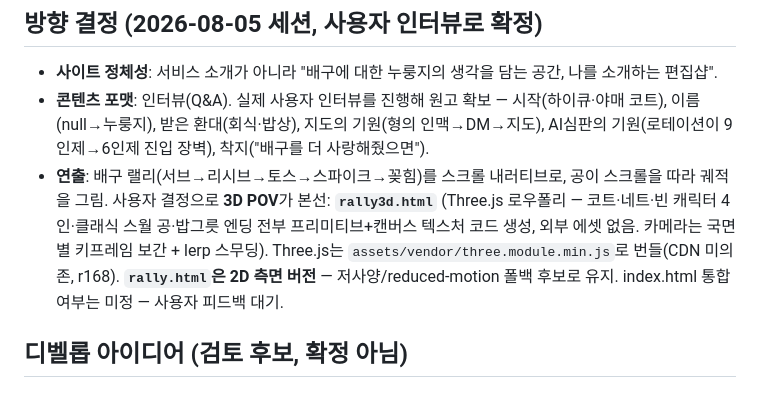
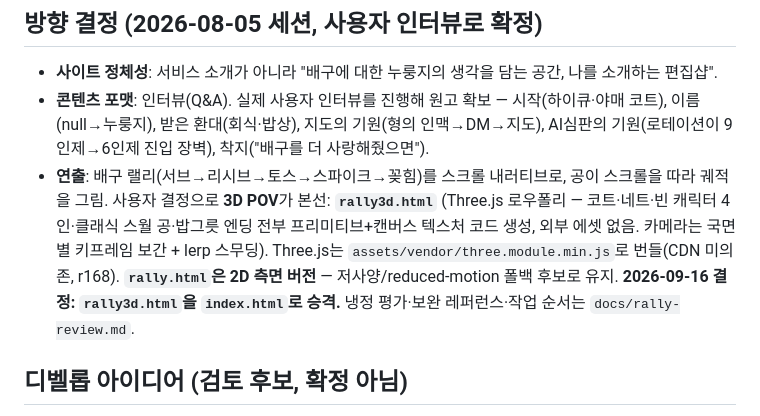
Before and after one commit to nulloongzi/nulloongzi.github.io, a Markdown page: docs/handoff-pr-site.md, the part around the change. Drawn GitHub-style.

```diff
--- a/docs/handoff-pr-site.md
+++ b/docs/handoff-pr-site.md
@@ -31,7 +31,7 @@
 
 - **사이트 정체성**: 서비스 소개가 아니라 "배구에 대한 누룽지의 생각을 담는 공간, 나를 소개하는 편집샵".
 - **콘텐츠 포맷**: 인터뷰(Q&A). 실제 사용자 인터뷰를 진행해 원고 확보 — 시작(하이큐·야매 코트), 이름(null→누룽지), 받은 환대(회식·밥상), 지도의 기원(형의 인맥→DM→지도), AI심판의 기원(로테이션이 9인제→6인제 진입 장벽), 착지("배구를 더 사랑해줬으면").
-- **연출**: 배구 랠리(서브→리시브→토스→스파이크→꽂힘)를 스크롤 내러티브로, 공이 스크롤을 따라 궤적을 그림. 사용자 결정으로 **3D POV**가 본선: **`rally3d.html`** (Three.js 로우폴리 — 코트·네트·빈 캐릭터 4인·클래식 스월 공·밥그릇 엔딩 전부 프리미티브+캔버스 텍스처 코드 생성, 외부 에셋 없음. 카메라는 국면별 키프레임 보간 + lerp 스무딩). Three.js는 `assets/vendor/three.module.min.js`로 번들(CDN 미의존, r168). **`rally.html`은 2D 측면 버전** — 저사양/reduced-motion 폴백 후보로 유지. index.html 통합 여부는 미정 — 사용자 피드백 대기.
+- **연출**: 배구 랠리(서브→리시브→토스→스파이크→꽂힘)를 스크롤 내러티브로, 공이 스크롤을 따라 궤적을 그림. 사용자 결정으로 **3D POV**가 본선: **`rally3d.html`** (Three.js 로우폴리 — 코트·네트·빈 캐릭터 4인·클래식 스월 공·밥그릇 엔딩 전부 프리미티브+캔버스 텍스처 코드 생성, 외부 에셋 없음. 카메라는 국면별 키프레임 보간 + lerp 스무딩). Three.js는 `assets/vendor/three.module.min.js`로 번들(CDN 미의존, r168). **`rally.html`은 2D 측면 버전** — 저사양/reduced-motion 폴백 후보로 유지. **2026-09-16 결정: `rally3d.html`을 `index.html`로 승격.** 냉정 평가·보완 레퍼런스·작업 순서는 `docs/rally-review.md`.
 
 ## 디벨롭 아이디어 (검토 후보, 확정 아님)
 
```
Also changed, not shown: docs/rally-review.md (added, +138 -0 lines).
